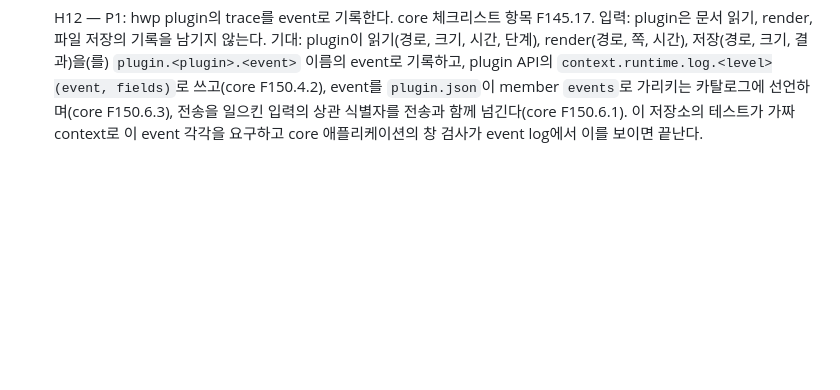
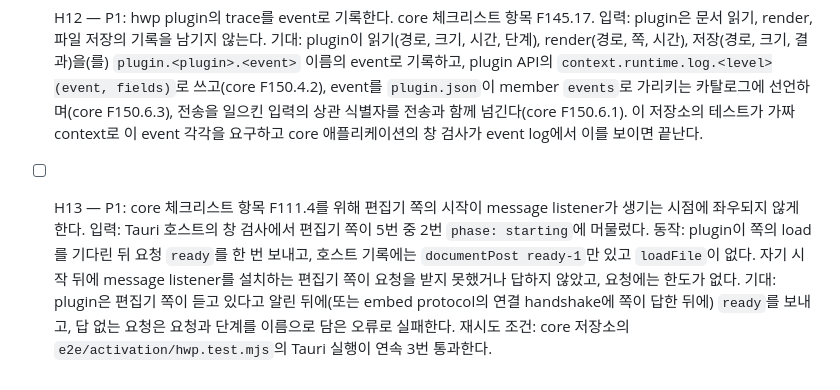
Before and after one commit to soksak-app/plugin-hwp, a Markdown page: docs/features.ko.md, the part around the change. Rendered like a GitHub page; blank space fills up the shorter version.

```diff
--- a/docs/features.ko.md
+++ b/docs/features.ko.md
@@ -21,3 +21,4 @@
 - [o] H10 — P1: 이 저장소의 plugin, sidecar, release를 그 말로 부른다. 문서와 주석이 plugin package, packed plugin, release asset, sidecar package라고 더 이상 쓰지 않는다. 2026-10-08 완료: core의 용어 검사가 이 저장소에서 위반을 보고하지 않는다.
 - [o] H11 — P1: mount를 시작할 때부터 `hwp.document`에 시작 단계를 알린다. `phase`는 loading, starting, reading, opening, ready이므로 멈춘 시작은 그 단계를 보인다. Red: status가 mount 뒤에만 있어 `hwp.document reports each step of the start before the surface is ready`가 실패했다. Green: `make test`가 15개 test를 통과한다. 2026-10-08 완료.
 - [ ] H12 — P1: hwp plugin의 trace를 event로 기록한다. core 체크리스트 항목 F145.17. 입력: plugin은 문서 읽기, render, 파일 저장의 기록을 남기지 않는다. 기대: plugin이 읽기(경로, 크기, 시간, 단계), render(경로, 쪽, 시간), 저장(경로, 크기, 결과)을(를) `plugin.<plugin>.<event>` 이름의 event로 기록하고, plugin API의 `context.runtime.log.<level>(event, fields)`로 쓰고(core F150.4.2), event를 `plugin.json`이 member `events`로 가리키는 카탈로그에 선언하며(core F150.6.3), 전송을 일으킨 입력의 상관 식별자를 전송과 함께 넘긴다(core F150.6.1). 이 저장소의 테스트가 가짜 context로 이 event 각각을 요구하고 core 애플리케이션의 창 검사가 event log에서 이를 보이면 끝난다.
+- [ ] H13 — P1: core 체크리스트 항목 F111.4를 위해 편집기 쪽의 시작이 message listener가 생기는 시점에 좌우되지 않게 한다. 입력: Tauri 호스트의 창 검사에서 편집기 쪽이 5번 중 2번 `phase: starting`에 머물렀다. 동작: plugin이 쪽의 load를 기다린 뒤 요청 `ready`를 한 번 보내고, 호스트 기록에는 `documentPost ready-1`만 있고 `loadFile`이 없다. 자기 시작 뒤에 message listener를 설치하는 편집기 쪽이 요청을 받지 못했거나 답하지 않았고, 요청에는 한도가 없다. 기대: plugin은 편집기 쪽이 듣고 있다고 알린 뒤에(또는 embed protocol의 연결 handshake에 쪽이 답한 뒤에) `ready`를 보내고, 답 없는 요청은 요청과 단계를 이름으로 담은 오류로 실패한다. 재시도 조건: core 저장소의 `e2e/activation/hwp.test.mjs`의 Tauri 실행이 연속 3번 통과한다.
```
Also changed, not shown: docs/features.md (+1 -0 lines).
